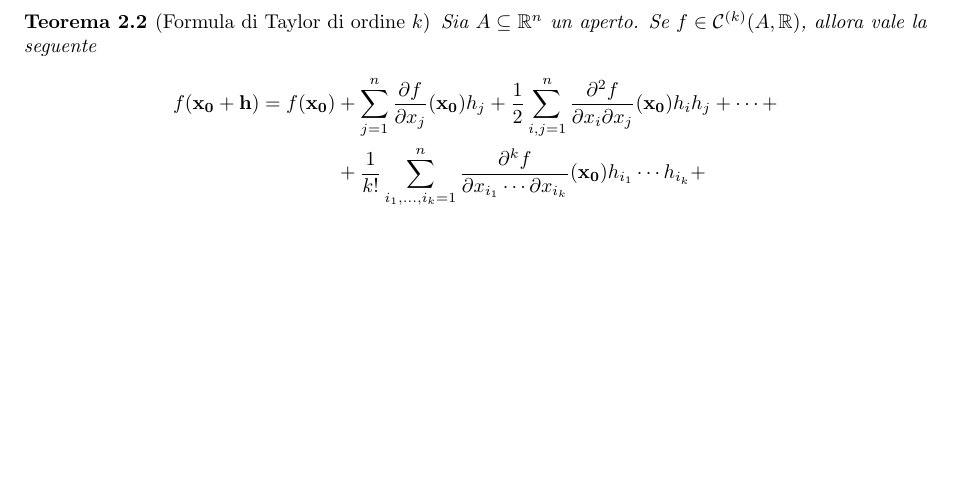
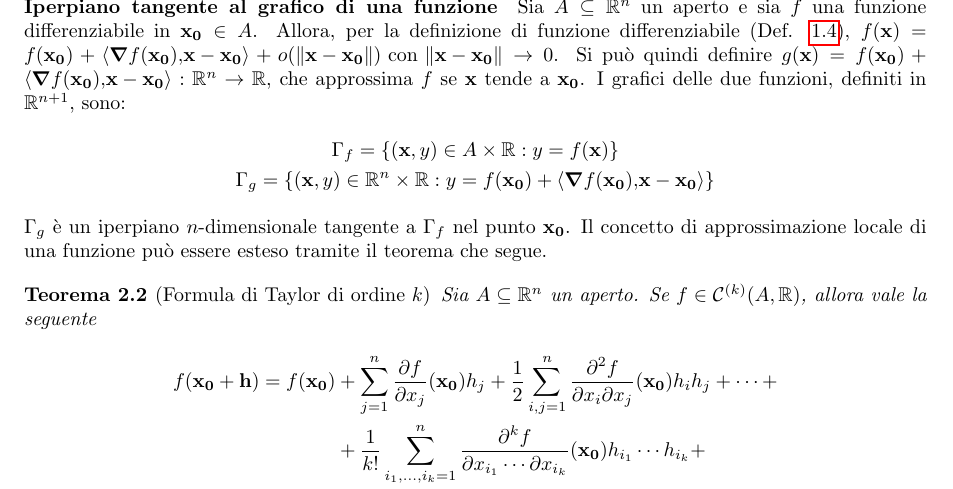
Before and after one commit to LuckeeDev/LuTeX, a LaTeX book (tex/analysis_2/analysis_2.tex, which reads tex/analysis_2/3_calculus_nvars.tex): part of page 17 of 46, cut at the place of the change, the shorter picture padded with empty space. Compiled offline with pdfLaTeX.

Commit message:
add iperplane

```diff
--- a/tex/analysis_2/3_calculus_nvars.tex
+++ b/tex/analysis_2/3_calculus_nvars.tex
@@ -191,6 +191,14 @@
     Per il teorema \ref{thm:schwarz}, se $f$ è $\C{2}$ in $\vb{x_0} \in A$, allora $H_f(\vb{x_0})$ è simmetrica.
 \end{remark}
 
+\paragraph{Iperpiano tangente al grafico di una funzione}
+Sia $A\subseteq\R^n$ un aperto e sia $f$ una funzione differenziabile in $\vb{x_0} \in A$. Allora, per la definizione di funzione differenziabile (Def. \ref{def:f_diff}), $f(\vb{x})=f(\vb{x_0})+\ip{\grad f(\vb{x_0})}{\vb{x}-\vb{x_0}}+o(\norm{\vb{x}-\vb{x_0}}) \with \norm{\vb{x}-\vb{x_0}}\to 0$. Si può quindi definire $g(\vb{x})=f(\vb{x_0})+\ip{\grad f(\vb{x_0})}{\vb{x}-\vb{x_0}}:\R^n\to\R$, che approssima $f$ se $\vb{x}$ tende a $\vb{x_0}$. I grafici delle due funzioni, definiti in $\R^{n+1}$, sono:
+\begin{gather*}
+    \Gamma_f=\{(\vb{x},y)\in A\times\R:y=f(\vb{x})\}\\
+    \Gamma_g=\{(\vb{x},y)\in\R^n\times\R:y=f(\vb{x_0})+\ip{\grad f(\vb{x_0})}{\vb{x}-\vb{x_0}}\}
+\end{gather*}
+$\Gamma_g$ è un iperpiano $n$-dimensionale tangente a $\Gamma_f$ nel punto $\vb{x_0}$. Il concetto di approssimazione locale di una funzione può essere esteso tramite il teorema che segue.
+
 \begin{theorem}
     [Formula di Taylor di ordine $k$]
     Sia $A \subseteq \R^n$ un aperto. Se $f \in \C{k}(A, \R)$, allora vale la seguente
```
Also changed, not shown: tex/analysis_2/3_calculus_nvars.tex (2 more changed lines).
